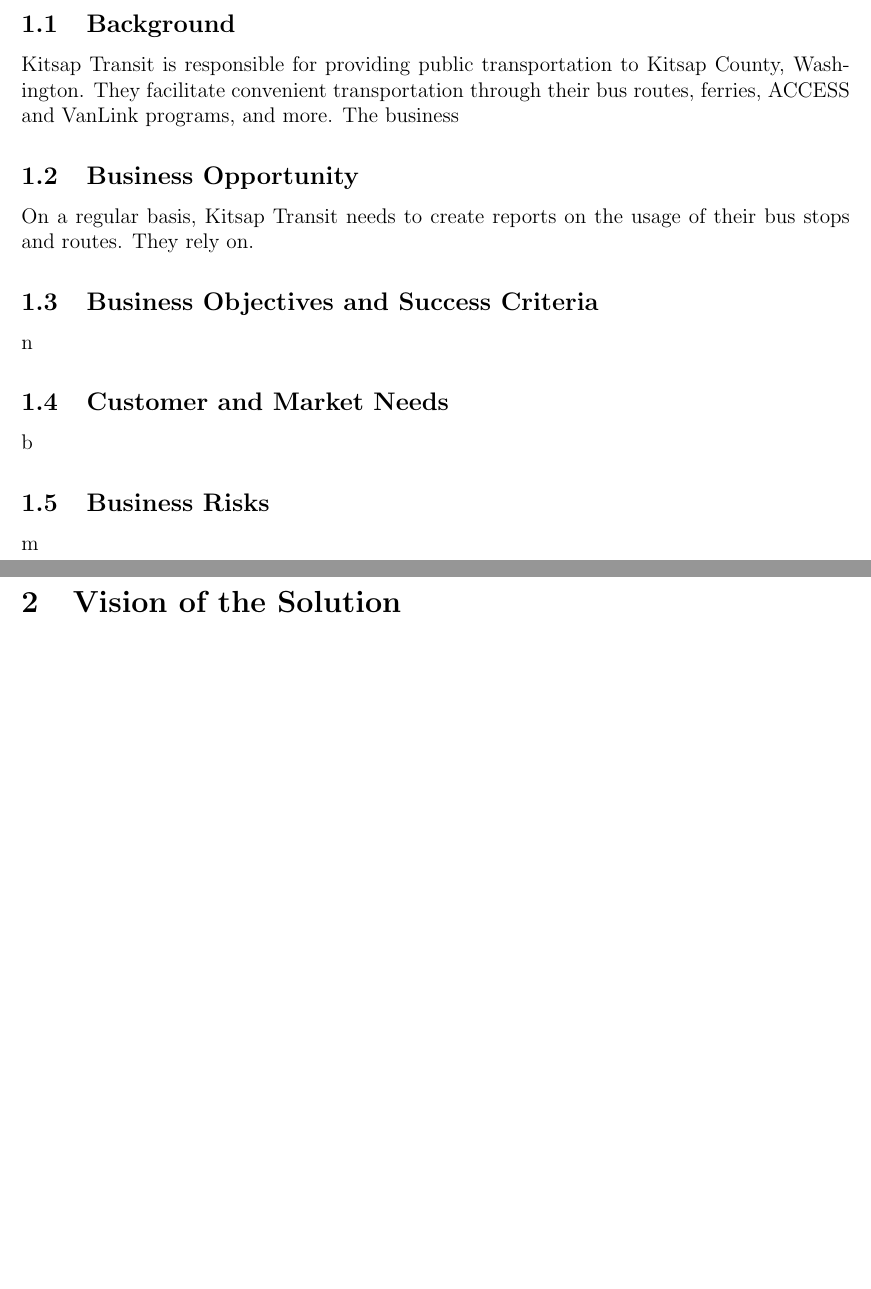
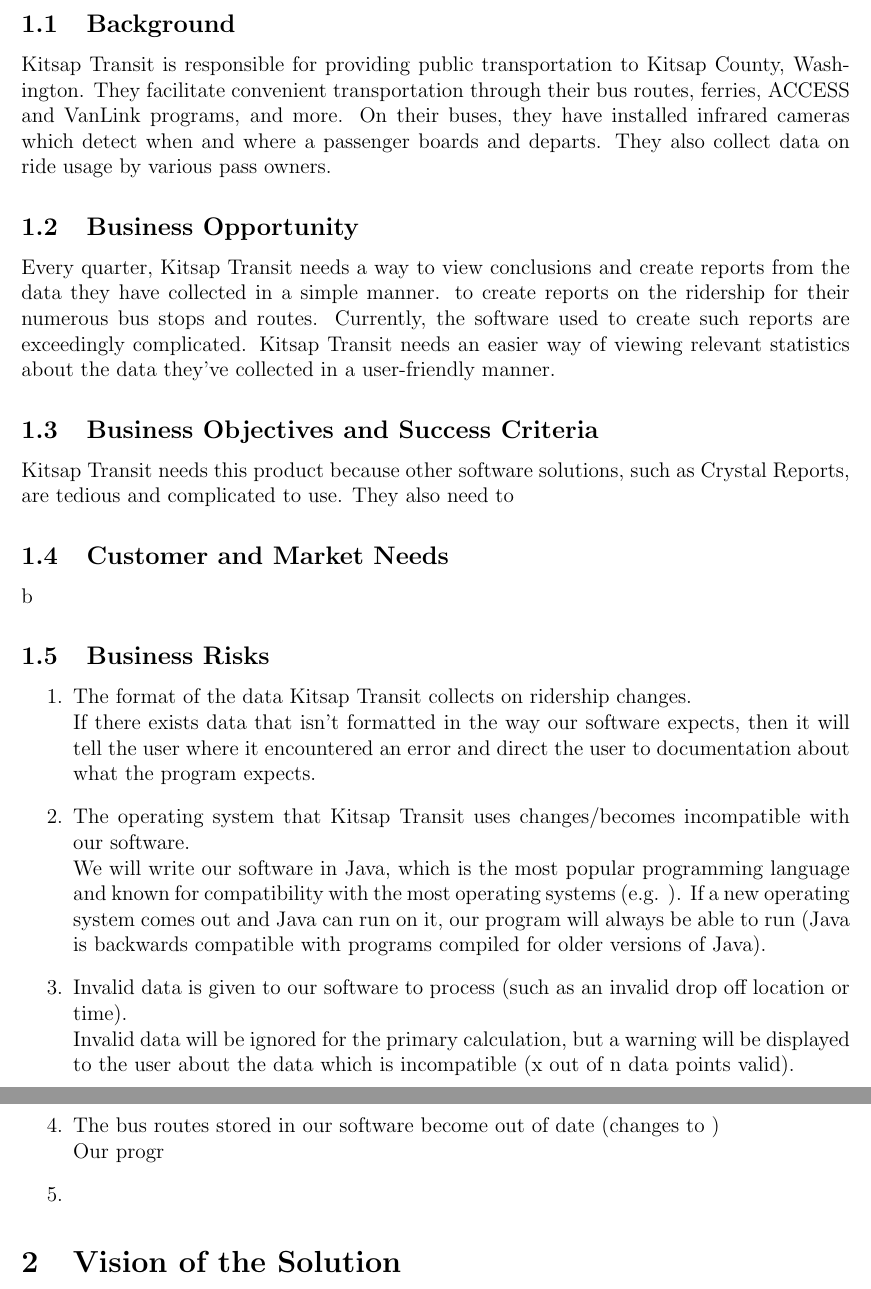
Before and after one commit to Zach076/KitsapTransitReports, a LaTeX document (docs/vision_and_scope/vision_and_scope.tex, which reads docs/vision_and_scope/background.tex): two parts of pages 2 and 3 of 3, joined at a grey line, cut so that both start at the same text, the shorter picture padded with empty space. Compiled offline with pdfLaTeX.

Commit message:
Added more detail to background.tex document

```diff
--- a/docs/vision_and_scope/background.tex
+++ b/docs/vision_and_scope/background.tex
@@ -2,18 +2,18 @@
 \subsection{Background}
 % What is the business context for the project?
 % What does the reader need to know about the customer's industry?
-Kitsap Transit is responsible for providing public transportation to Kitsap County, Washington. They facilitate convenient transportation through their bus routes, ferries, ACCESS and VanLink programs, and more. The business
+Kitsap Transit is responsible for providing public transportation to Kitsap County, Washington. They facilitate convenient transportation through their bus routes, ferries, ACCESS and VanLink programs, and more. On their buses, they have installed infrared cameras which detect when and where a passenger boards and departs. They also collect data on ride usage by various pass owners.
 \raggedbottom
 \subsection{Business Opportunity}
 % What is the customer's need?
 % How does this need fit in the industrial context?
-On a regular basis, Kitsap Transit needs to create reports on the usage of their bus stops and routes. They rely on.
+Every quarter, Kitsap Transit needs a way to view conclusions and create reports from the data they have collected in a simple manner. to create reports on the ridership for their numerous bus stops and routes. Currently, the software used to create such reports are exceedingly complicated. Kitsap Transit needs an easier way of viewing relevant statistics about the data they've collected in a user-friendly manner.
 \raggedbottom
 \subsection{Business Objectives and Success Criteria}
 % Why does the customer need this product?
 % How will the customer know that the product is a success?
 %   You must be very specific here.  What experiment can we do to verify success?
-n
+Kitsap Transit needs this product because other software solutions, such as Crystal Reports, are tedious and complicated to use. They also need to
 \raggedbottom
 \subsection{Customer and Market Needs}
 % Connect the objectives and success criteria back to the customer's business.
@@ -23,5 +23,20 @@
 \subsection{Business Risks}
 % This is a hazard assessment.  What could go wrong?  How bad would it be if it
 % did?  How likely is it?  What steps can we take to protect against the hazard?
-m
+\begin{enumerate}
+	\item The format of the data Kitsap Transit collects on ridership changes. \\
+	If there exists data that isn't formatted in the way our software expects, then it will tell the user where it encountered an error and direct the user to documentation about what the program expects.
+
+	\item The operating system that Kitsap Transit uses changes/becomes incompatible with our software. \\
+	We will write our software in Java, which is the most popular programming language and known for compatibility with the most operating systems (e.g. ). If a new operating system comes out and Java can run on it, our program will always be able to run (Java is backwards compatible with programs compiled for older versions of Java).
+
+	\item Invalid data is given to our software to process (such as an invalid drop off location or time). \\
+	Invalid data will be ignored for the primary calculation, but a warning will be displayed to the user about the data which is incompatible (x out of n data points valid).
+
+
+	\item The bus routes stored in our software become out of date (changes to )\\
+	Our progr
+	\item
+
+\end{enumerate}
 \raggedbottom
```
